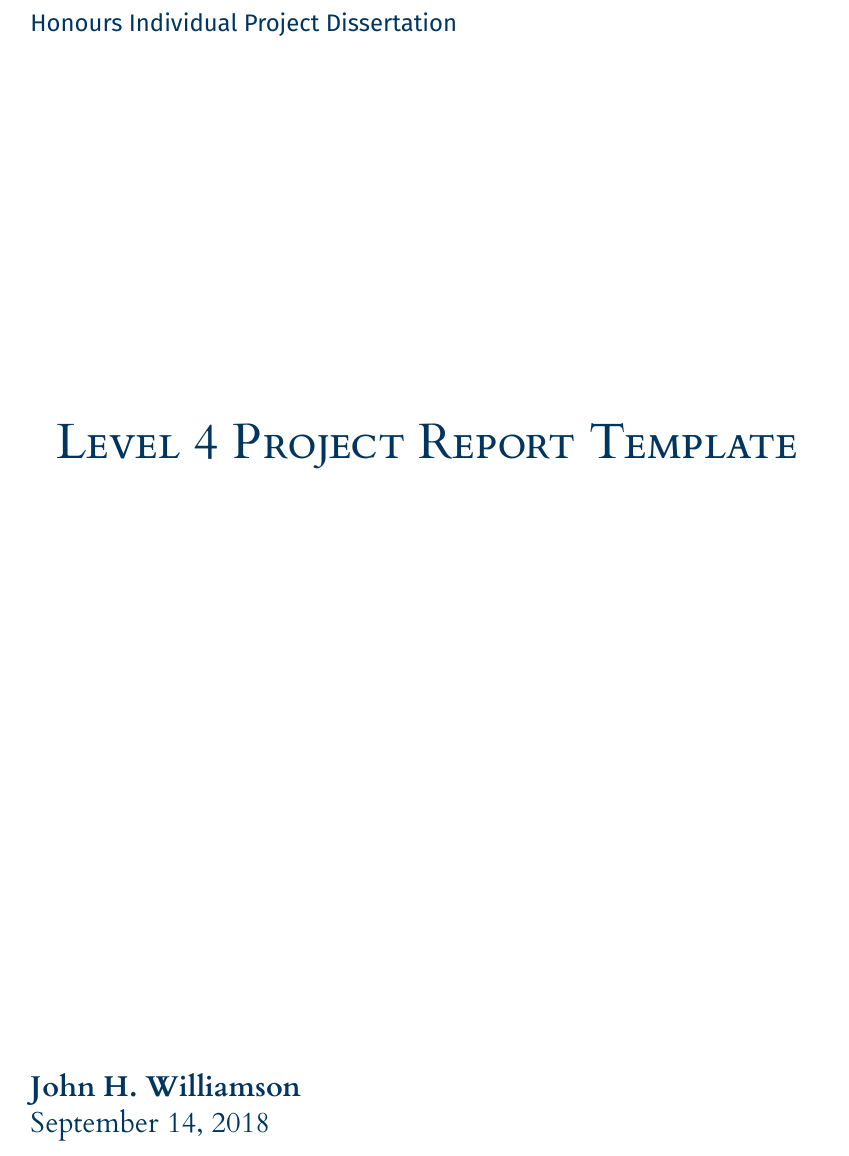
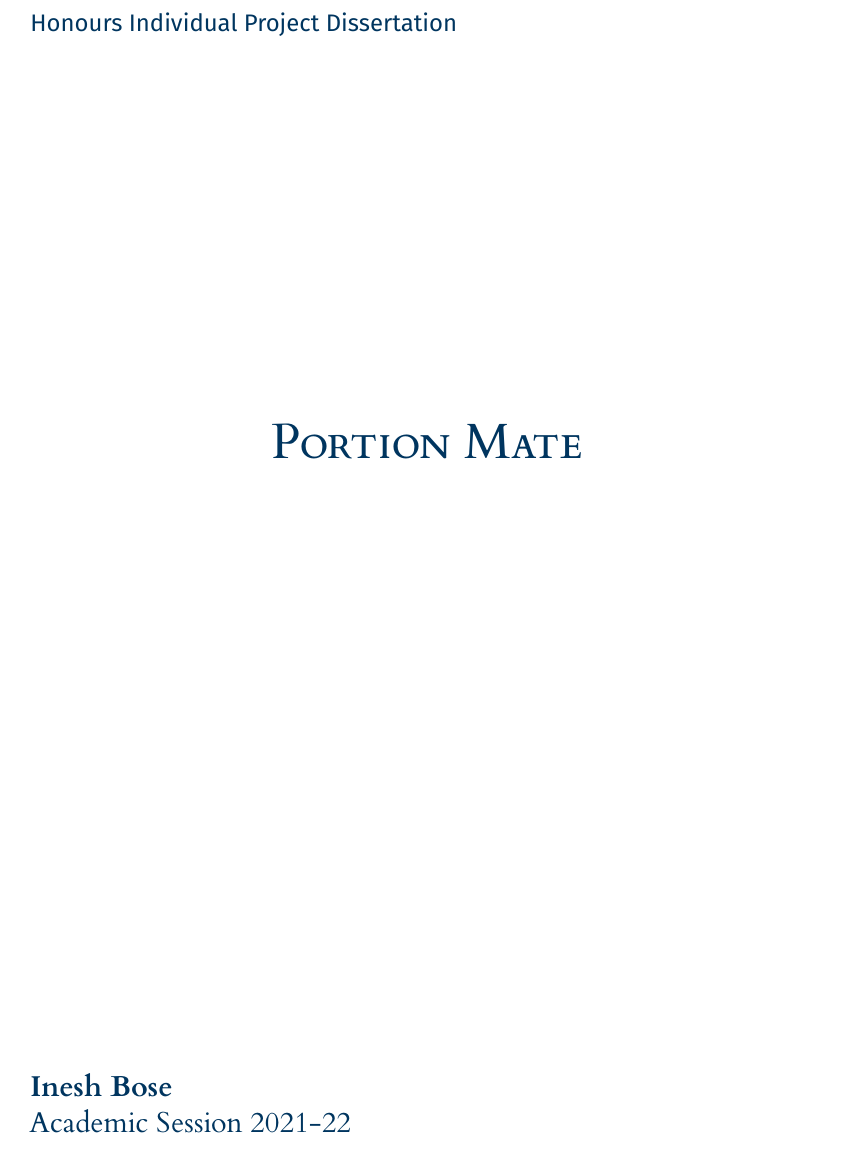
Before and after one commit to ineshbose/portion-mate-tex, a LaTeX thesis (l4proj.tex): part of page 1 of 19, cut so that both start at the same text. Compiled offline with XeLaTeX.

Commit message:
Updates from Overleaf

```diff
--- a/l4proj.tex
+++ b/l4proj.tex
@@ -11,9 +11,11 @@
 
 %==============================================================================
 %% METADATA
-\title{Level 4 Project Report Template}
-\author{John H. Williamson}
-\date{September 14, 2018}
+\title{%
+    Portion Mate
+}
+\author{Inesh Bose}
+\date{Academic Session 2021-22}
 
 \maketitle
 
```
